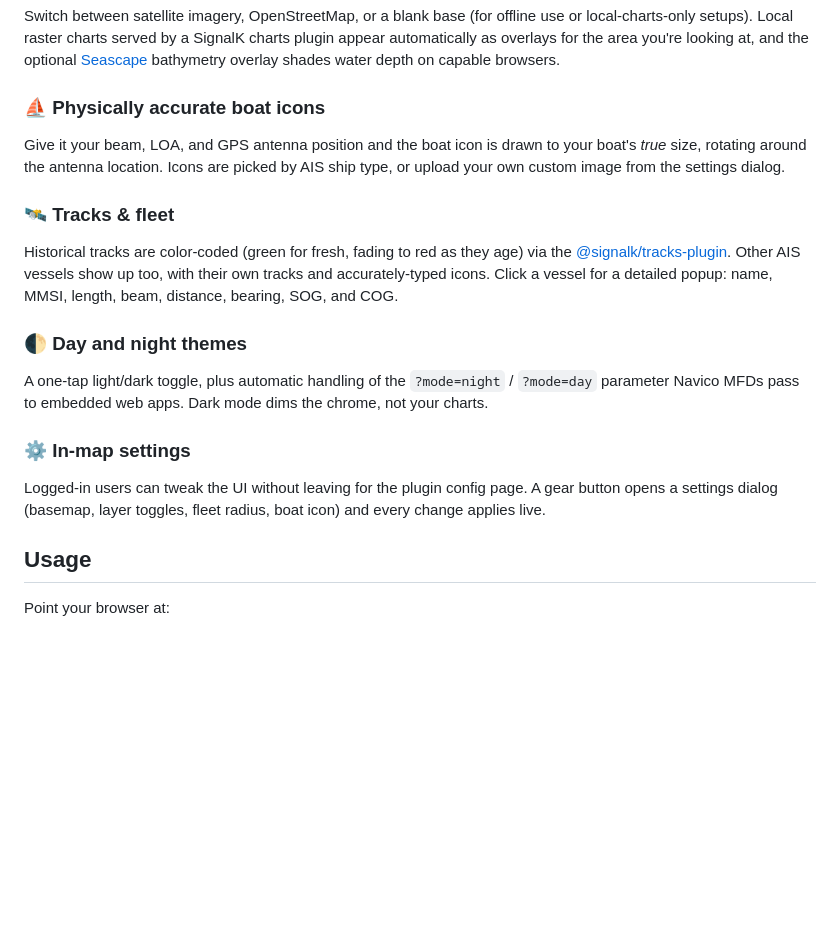
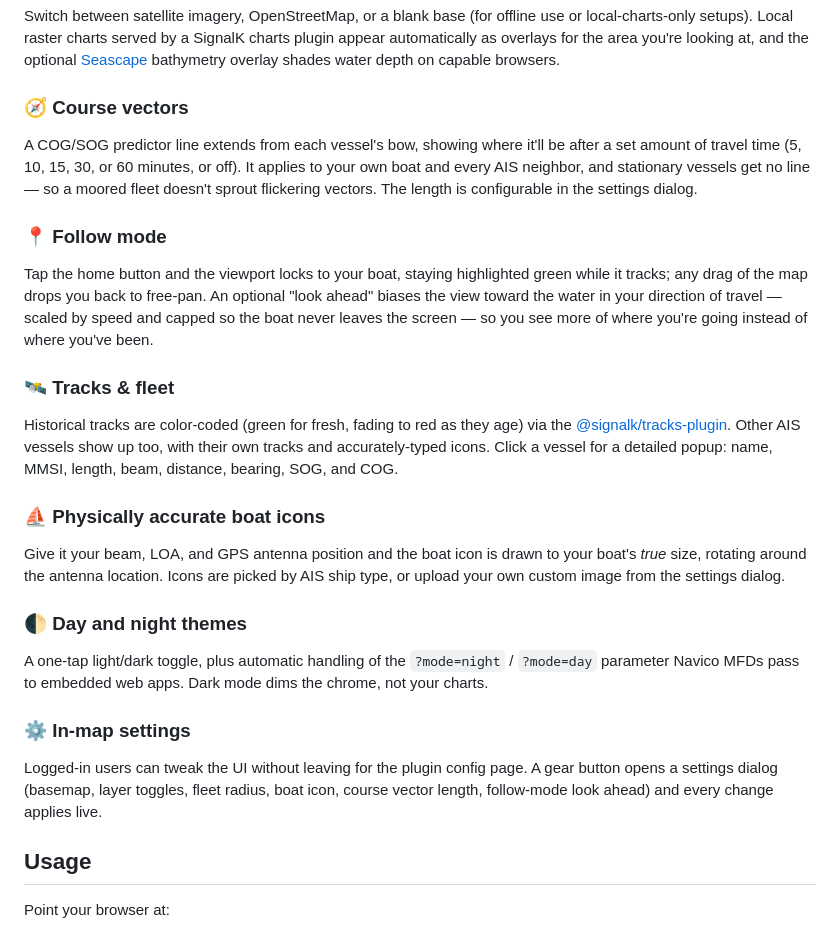
Before and after one commit to hoeken/caveman-chartplotter, a Markdown page: README.md, the part around the change. Drawn GitHub-style; blank space fills up the shorter version.

Commit message:
updated the todo.

```diff
--- a/README.md
+++ b/README.md
@@ -12,13 +12,21 @@ This is a hard fork of my anchor alarm plugin, [hoekens-anchor-alarm](https://gi
 
 Switch between satellite imagery, OpenStreetMap, or a blank base (for offline use or local-charts-only setups). Local raster charts served by a SignalK charts plugin appear automatically as overlays for the area you're looking at, and the optional [Seascape](https://openwaters.io/) bathymetry overlay shades water depth on capable browsers.
 
-### ⛵ Physically accurate boat icons
+### 🧭 Course vectors
 
-Give it your beam, LOA, and GPS antenna position and the boat icon is drawn to your boat's *true* size, rotating around the antenna location. Icons are picked by AIS ship type, or upload your own custom image from the settings dialog.
+A COG/SOG predictor line extends from each vessel's bow, showing where it'll be after a set amount of travel time (5, 10, 15, 30, or 60 minutes, or off). It applies to your own boat and every AIS neighbor, and stationary vessels get no line — so a moored fleet doesn't sprout flickering vectors. The length is configurable in the settings dialog.
+
+### 📍 Follow mode
+
+Tap the home button and the viewport locks to your boat, staying highlighted green while it tracks; any drag of the map drops you back to free-pan. An optional "look ahead" biases the view toward the water in your direction of travel — scaled by speed and capped so the boat never leaves the screen — so you see more of where you're going instead of where you've been.
 
 ### 🛰️ Tracks & fleet
 
 Historical tracks are color-coded (green for fresh, fading to red as they age) via the [@signalk/tracks-plugin](https://github.com/SignalK/tracks). Other AIS vessels show up too, with their own tracks and accurately-typed icons. Click a vessel for a detailed popup: name, MMSI, length, beam, distance, bearing, SOG, and COG.
+
+### ⛵ Physically accurate boat icons
+
+Give it your beam, LOA, and GPS antenna position and the boat icon is drawn to your boat's *true* size, rotating around the antenna location. Icons are picked by AIS ship type, or upload your own custom image from the settings dialog.
 
 ### 🌓 Day and night themes
 
@@ -26,7 +34,7 @@ A one-tap light/dark toggle, plus automatic handling of the `?mode=night` / `?mo
 
 ### ⚙️ In-map settings
 
-Logged-in users can tweak the UI without leaving for the plugin config page. A gear button opens a settings dialog (basemap, layer toggles, fleet radius, boat icon) and every change applies live.
+Logged-in users can tweak the UI without leaving for the plugin config page. A gear button opens a settings dialog (basemap, layer toggles, fleet radius, boat icon, course vector length, follow-mode look ahead) and every change applies live.
 
 ## Usage
 
```
